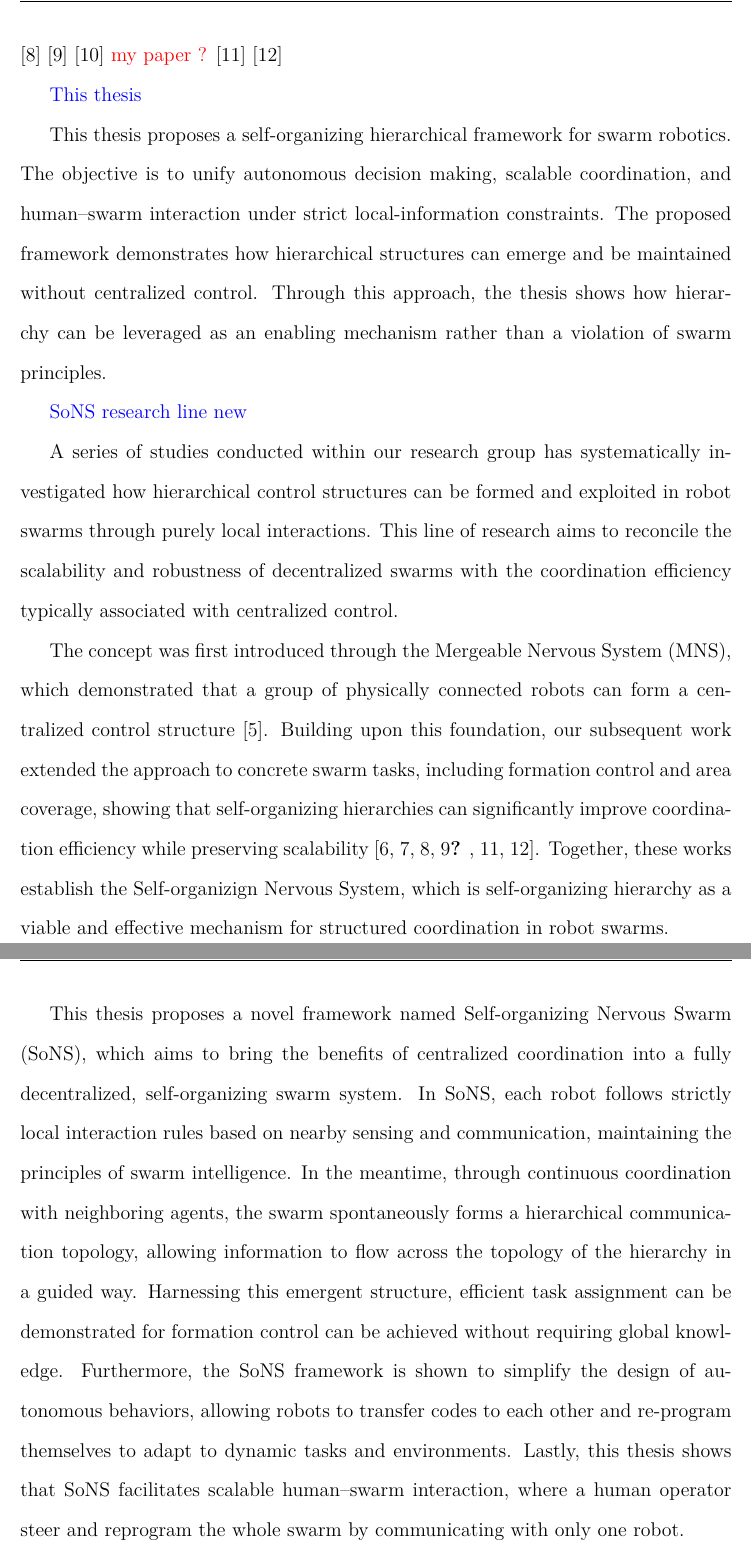
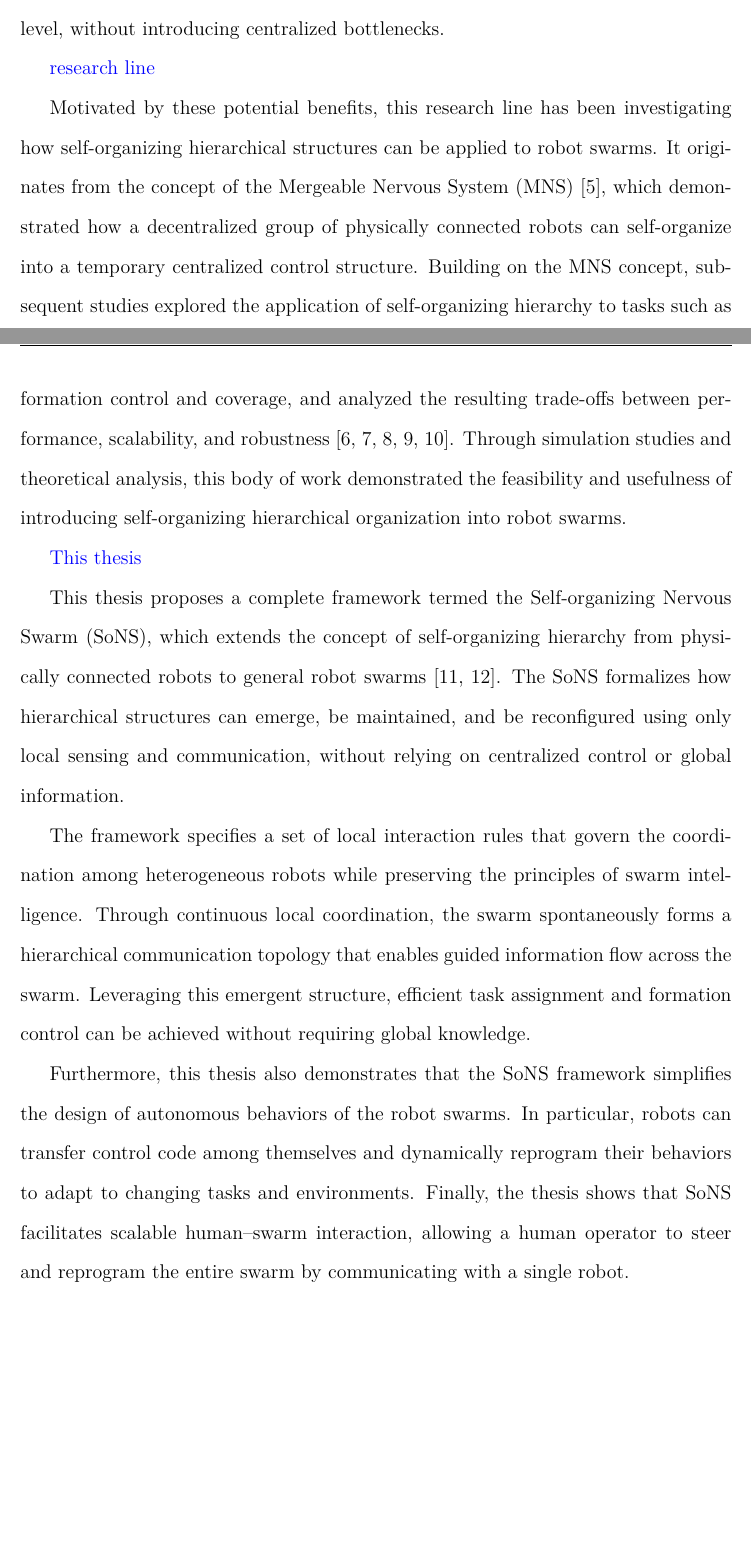
Before and after one commit to freedomcondor/Thesis, a LaTeX thesis (main.tex, which reads Chapters/Ch1.tex): two parts of pages 14 and 15 of 62 before the commit and two parts of pages 13 and 14 of 61 after it, joined at a grey line, cut at the place of the change, the shorter picture padded with empty space. Compiled offline with pdfLaTeX.

Commit message:
try to finish Ch1

```diff
--- a/Chapters/Ch1.tex
+++ b/Chapters/Ch1.tex
@@ -43,3 +61,36 @@ These limitations restrict the level of autonomy and manageability that swarm sy
+Such organization can improve collective decision making and facilitate coordinated behavior at the swarm level, without introducing centralized bottlenecks.
+
+\textcolor{blue}{research line}
+
+Motivated by these potential benefits, this research line has been investigating how self-organizing hierarchical structures can be applied to robot swarms.
+It originates from the concept of the Mergeable Nervous System (MNS)
+    \cite{mathews2017mergeable},
+which demonstrated how a decentralized group of physically connected robots can self-organize into a temporary centralized control structure.
+Building on the MNS concept, subsequent studies explored the application of self-organizing hierarchy to tasks such as formation control and coverage, and analyzed the resulting trade-offs between performance, scalability, and robustness
+    \cite{jamshidpey2020multi,
+          jamshidpey2023reducing,
+          jamshidpey2024centralization,
+          zhang2023self,
+          ouguz2025proactive}.
+Through simulation studies and theoretical analysis, this body of work demonstrated the feasibility and usefulness of introducing self-organizing hierarchical organization into robot swarms.
+
+\textcolor{blue}{This thesis}
+
+This thesis proposes a complete framework termed the Self-organizing Nervous Swarm (SoNS),
+which extends the concept of self-organizing hierarchy from physically connected robots to general robot swarms
+    \cite{zhu2020formation,
+          zhu2024self}.
+The SoNS formalizes how hierarchical structures can emerge, be maintained, and be reconfigured using only local sensing and communication, without relying on centralized control or global information.
+
+The framework specifies a set of local interaction rules that govern the coordination among heterogeneous robots while preserving the principles of swarm intelligence.
+Through continuous local coordination, the swarm spontaneously forms a hierarchical communication topology that enables guided information flow across the swarm.
+Leveraging this emergent structure, efficient task assignment and formation control can be achieved without requiring global knowledge.
+
+Furthermore, this thesis also demonstrates that the SoNS framework simplifies the design of autonomous behaviors of the robot swarms.
+In particular, robots can transfer control code among themselves and dynamically reprogram their behaviors to adapt to changing tasks and environments.
+Finally, the thesis shows that SoNS facilitates scalable human--swarm interaction, allowing a human operator to steer and reprogram the entire swarm by communicating with a single robot.
+
+\iffalse
 \textcolor{blue}{hierarchy}
 
 %Hierarchical organization provides a promising approach to addressing the paradox between centralized and decentralized multi-robot systems.
```
Also changed, not shown: Chapters/Ch1.tex (51 more changed lines).
